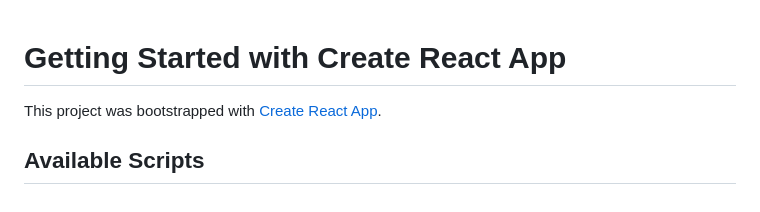
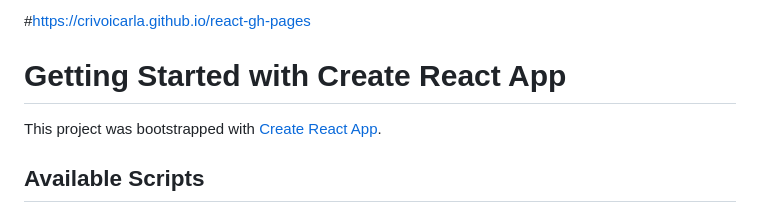
Before and after one commit to CrivoiCarla/react-gh-pages, a Markdown page: README.md, the part around the change. Rendered like a GitHub page.

```diff
--- a/README.md
+++ b/README.md
@@ -1,3 +1,5 @@
+#https://crivoicarla.github.io/react-gh-pages
+
 # Getting Started with Create React App
 
 This project was bootstrapped with [Create React App](https://github.com/facebook/create-react-app).
```
